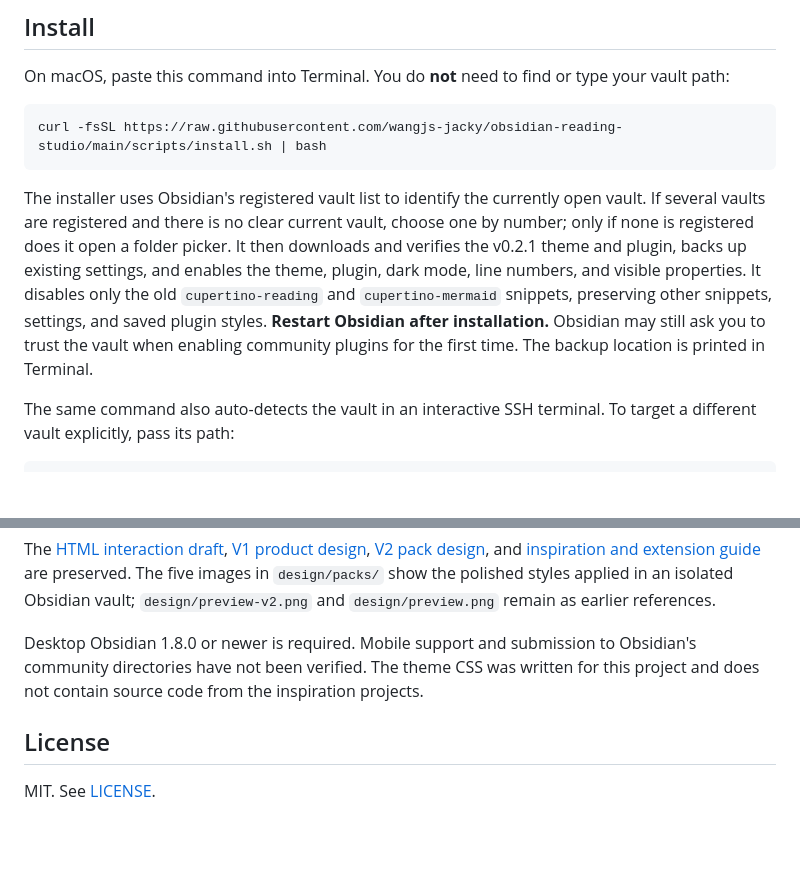
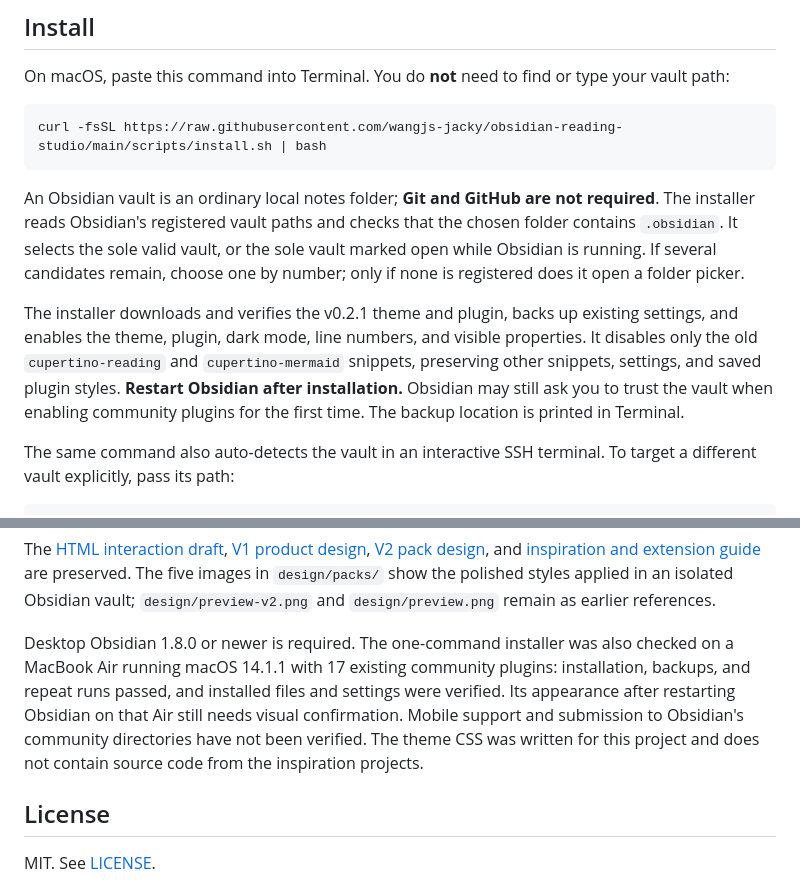
Before and after one commit to wangjs-jacky/morrow, a Markdown page: README.md, 2 parts joined by grey strips. Drawn GitHub-style; blank space fills up the shorter version.

Commit message:
docs: clarify vault selection and MacBook Air installer checks

````diff
--- a/README.md
+++ b/README.md
@@ -18,7 +18,9 @@ On macOS, paste this command into Terminal. You do **not** need to find or type
 curl -fsSL https://raw.githubusercontent.com/wangjs-jacky/obsidian-reading-studio/main/scripts/install.sh | bash
 ```
 
-The installer uses Obsidian's registered vault list to identify the currently open vault. If several vaults are registered and there is no clear current vault, choose one by number; only if none is registered does it open a folder picker. It then downloads and verifies the v0.2.1 theme and plugin, backs up existing settings, and enables the theme, plugin, dark mode, line numbers, and visible properties. It disables only the old `cupertino-reading` and `cupertino-mermaid` snippets, preserving other snippets, settings, and saved plugin styles. **Restart Obsidian after installation.** Obsidian may still ask you to trust the vault when enabling community plugins for the first time. The backup location is printed in Terminal.
+An Obsidian vault is an ordinary local notes folder; **Git and GitHub are not required**. The installer reads Obsidian's registered vault paths and checks that the chosen folder contains `.obsidian`. It selects the sole valid vault, or the sole vault marked open while Obsidian is running. If several candidates remain, choose one by number; only if none is registered does it open a folder picker.
+
+The installer downloads and verifies the v0.2.1 theme and plugin, backs up existing settings, and enables the theme, plugin, dark mode, line numbers, and visible properties. It disables only the old `cupertino-reading` and `cupertino-mermaid` snippets, preserving other snippets, settings, and saved plugin styles. **Restart Obsidian after installation.** Obsidian may still ask you to trust the vault when enabling community plugins for the first time. The backup location is printed in Terminal.
 
 The same command also auto-detects the vault in an interactive SSH terminal. To target a different vault explicitly, pass its path:
 
@@ -53,7 +55,7 @@ To rerun the interaction test, start `python3 -m http.server 4187` in the projec
 
 The [HTML interaction draft](design/prototype.html), [V1 product design](docs/superpowers/specs/2026-09-28-obsidian-reading-studio-design.md), [V2 pack design](docs/superpowers/specs/2026-09-28-theme-packs-v2-design.md), and [inspiration and extension guide](docs/theme-inspiration.md) are preserved. The five images in `design/packs/` show the polished styles applied in an isolated Obsidian vault; `design/preview-v2.png` and `design/preview.png` remain as earlier references.
 
-Desktop Obsidian 1.8.0 or newer is required. Mobile support and submission to Obsidian's community directories have not been verified. The theme CSS was written for this project and does not contain source code from the inspiration projects.
+Desktop Obsidian 1.8.0 or newer is required. The one-command installer was also checked on a MacBook Air running macOS 14.1.1 with 17 existing community plugins: installation, backups, and repeat runs passed, and installed files and settings were verified. Its appearance after restarting Obsidian on that Air still needs visual confirmation. Mobile support and submission to Obsidian's community directories have not been verified. The theme CSS was written for this project and does not contain source code from the inspiration projects.
 
 ## License
 
````
Also changed, not shown: README_CN.md (+4 -2 lines).
